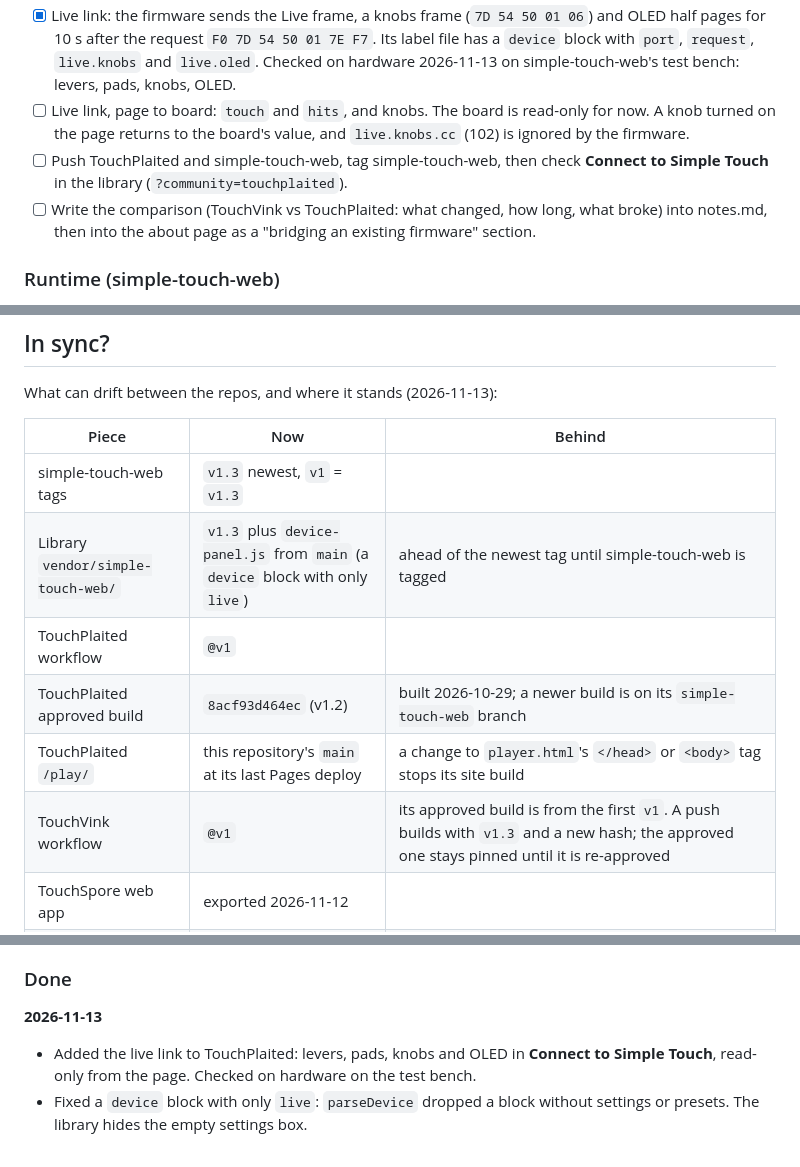
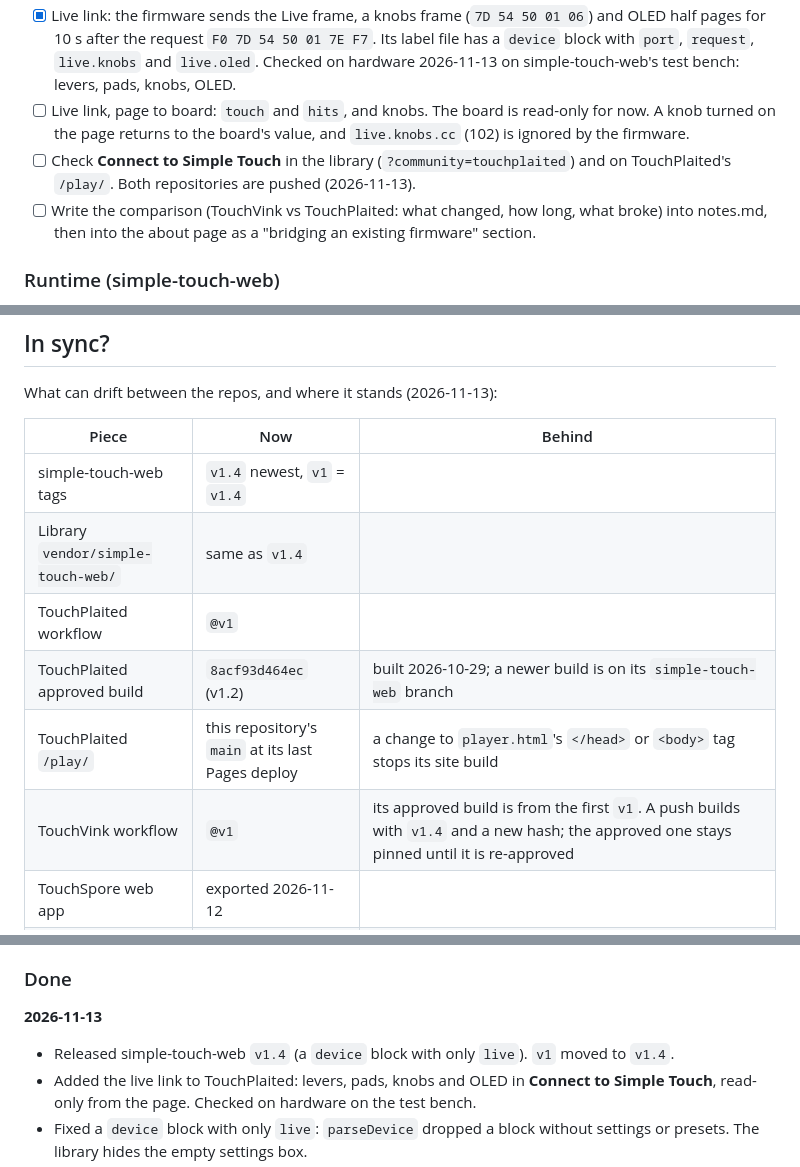
Before and after one commit to jonwaterschoot/simple-touch-labels, a Markdown page: ROADMAP.md, 3 parts joined by grey strips. GitHub-like rendering.

Commit message:
Changed the roadmap: simple-touch-web v1.4 is released and v1 moved to it

```diff
--- a/ROADMAP.md
+++ b/ROADMAP.md
@@ -38,7 +38,7 @@ Labels, faceplate and an approved build (`8acf93d464ec`, v1.2) are in its reposi
 - [x] Play it in the library (`?community=touchplaited`) on desktop and phone: boot film, OLED, LED blinks, MIDI in and out, CPU with all voices and the four FX groups busy.
 - [x] Live link: the firmware sends the Live frame, a knobs frame (`7D 54 50 01 06`) and OLED half pages for 10 s after the request `F0 7D 54 50 01 7E F7`. Its label file has a `device` block with `port`, `request`, `live.knobs` and `live.oled`. Checked on hardware 2026-11-13 on simple-touch-web's test bench: levers, pads, knobs, OLED.
 - [ ] Live link, page to board: `touch` and `hits`, and knobs. The board is read-only for now. A knob turned on the page returns to the board's value, and `live.knobs.cc` (102) is ignored by the firmware.
-- [ ] Push TouchPlaited and simple-touch-web, tag simple-touch-web, then check **Connect to Simple Touch** in the library (`?community=touchplaited`).
+- [ ] Check **Connect to Simple Touch** in the library (`?community=touchplaited`) and on TouchPlaited's `/play/`. Both repositories are pushed (2026-11-13).
 - [ ] Write the comparison (TouchVink vs TouchPlaited: what changed, how long, what broke) into notes.md, then into the about page as a "bridging an existing firmware" section.
 
 ### Runtime (simple-touch-web)
@@ -143,12 +143,12 @@ What can drift between the repos, and where it stands (2026-11-13):
 
 | Piece | Now | Behind |
 |---|---|---|
-| simple-touch-web tags | `v1.3` newest, `v1` = `v1.3` | |
-| Library `vendor/simple-touch-web/` | `v1.3` plus `device-panel.js` from `main` (a `device` block with only `live`) | ahead of the newest tag until simple-touch-web is tagged |
+| simple-touch-web tags | `v1.4` newest, `v1` = `v1.4` | |
+| Library `vendor/simple-touch-web/` | same as `v1.4` | |
 | TouchPlaited workflow | `@v1` | |
 | TouchPlaited approved build | `8acf93d464ec` (v1.2) | built 2026-10-29; a newer build is on its `simple-touch-web` branch |
 | TouchPlaited `/play/` | this repository's `main` at its last Pages deploy | a change to `player.html`'s `</head>` or `<body>` tag stops its site build |
-| TouchVink workflow | `@v1` | its approved build is from the first `v1`. A push builds with `v1.3` and a new hash; the approved one stays pinned until it is re-approved |
+| TouchVink workflow | `@v1` | its approved build is from the first `v1`. A push builds with `v1.4` and a new hash; the approved one stays pinned until it is re-approved |
 | TouchSpore web app | exported 2026-11-12 | |
 | Web apps exported before 2026-11-09 | their own copy of `core.js` | a label file saved since then shows there without ALL CAPS, turns, `fpDesktop`, `fpLabels`, `design.fonts` or label `style`, and draws a `-` box for a hidden control. No **Upload to device…** and only the **Pad labels** toggle in full screen. Export again to fix |
 
@@ -166,6 +166,7 @@ Finished items, newest first, and plans that changed.
 ### Done
 
 **2026-11-13**
+- Released simple-touch-web `v1.4` (a `device` block with only `live`). `v1` moved to `v1.4`.
 - Added the live link to TouchPlaited: levers, pads, knobs and OLED in **Connect to Simple Touch**, read-only from the page. Checked on hardware on the test bench.
 - Fixed a `device` block with only `live`: `parseDevice` dropped a block without settings or presets. The library hides the empty settings box.
 - Released simple-touch-web `v1.3` (device source, live link, pad hits, vendored folders without warnings, the build finder in the build branch's README). `v1` moved to `v1.3`.
```
